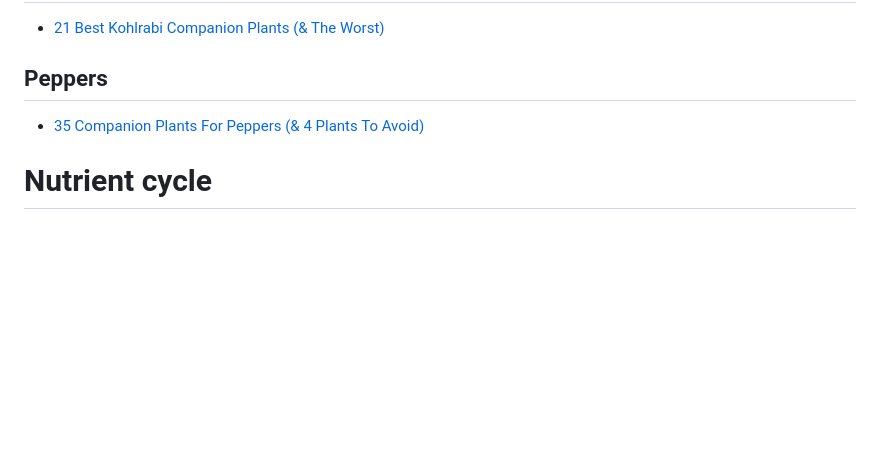
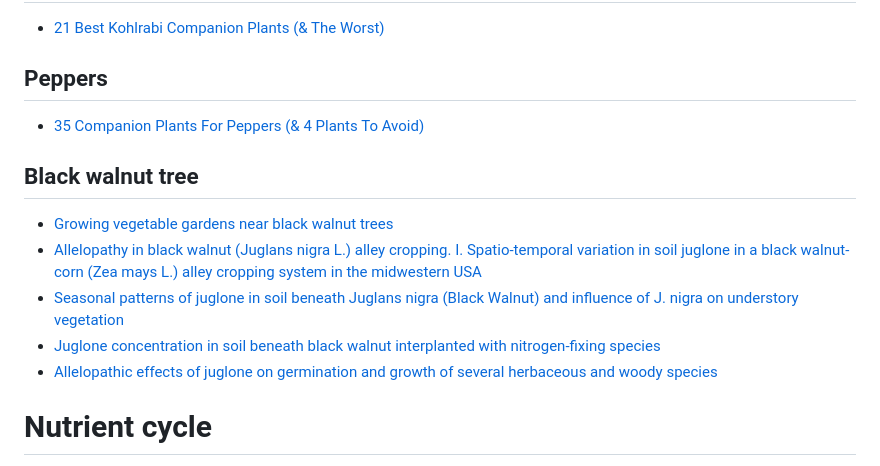
Before and after one commit to alugocp/greenworld, a Markdown page: journal/RESEARCH.md, the part around the change. GitHub-like rendering; blank space fills up the shorter version.

Commit message:
Black walnut intercropping research

```diff
--- a/journal/RESEARCH.md
+++ b/journal/RESEARCH.md
@@ -201,6 +201,14 @@ Yield of Helianthus Annuus Plants Associating Cyperus Rotundus](https://globaljo
 ## Peppers
 - [35 Companion Plants For Peppers (& 4 Plants To Avoid)](https://www.ruralsprout.com/pepper-companion-plants/)
 
+## Black walnut tree
+- [Growing vegetable gardens near black walnut trees](https://www.canr.msu.edu/news/growing_vegetable_gardens_near_black_walnut_trees)
+- [Allelopathy in black walnut (Juglans nigra L.) alley cropping. I. Spatio-temporal variation in soil juglone in a black walnut-corn (Zea mays L.) alley cropping system in the midwestern USA
+](https://www.researchgate.net/publication/225979920_Allelopathy_in_black_walnut_Juglans_nigra_L_alley_cropping_I_Spatio-temporal_variation_in_soil_juglone_in_a_black_walnut-corn_Zea_mays_L_alley_cropping_system_in_the_midwestern_USA)
+- [Seasonal patterns of juglone in soil beneath Juglans nigra (Black Walnut) and influence of J. nigra on understory vegetation](https://www.researchgate.net/publication/258829160_Seasonal_patterns_of_juglone_in_soil_beneath_Juglans_nigra_Black_Walnut_and_influence_of_J_nigra_on_understory_vegetation)
+- [Juglone concentration in soil beneath black walnut interplanted with nitrogen-fixing species](https://www.researchgate.net/publication/259206324_Juglone_concentration_in_soil_beneath_black_walnut_interplanted_with_nitrogen-fixing_species)
+- [Allelopathic effects of juglone on germination and growth of several herbaceous and woody species](https://www.researchgate.net/publication/227266885_Allelopathic_effects_of_juglone_on_germination_and_growth_of_several_herbaceous_and_woody_species)
+
 # Nutrient cycle
 - [Understanding Soil Microbes and Nutrient Recycling](https://ohioline.osu.edu/factsheet/sag-16)
 - [Autophagy, plant senescence, and nutrient recycling](https://pubmed.ncbi.nlm.nih.gov/24687977/)
```
